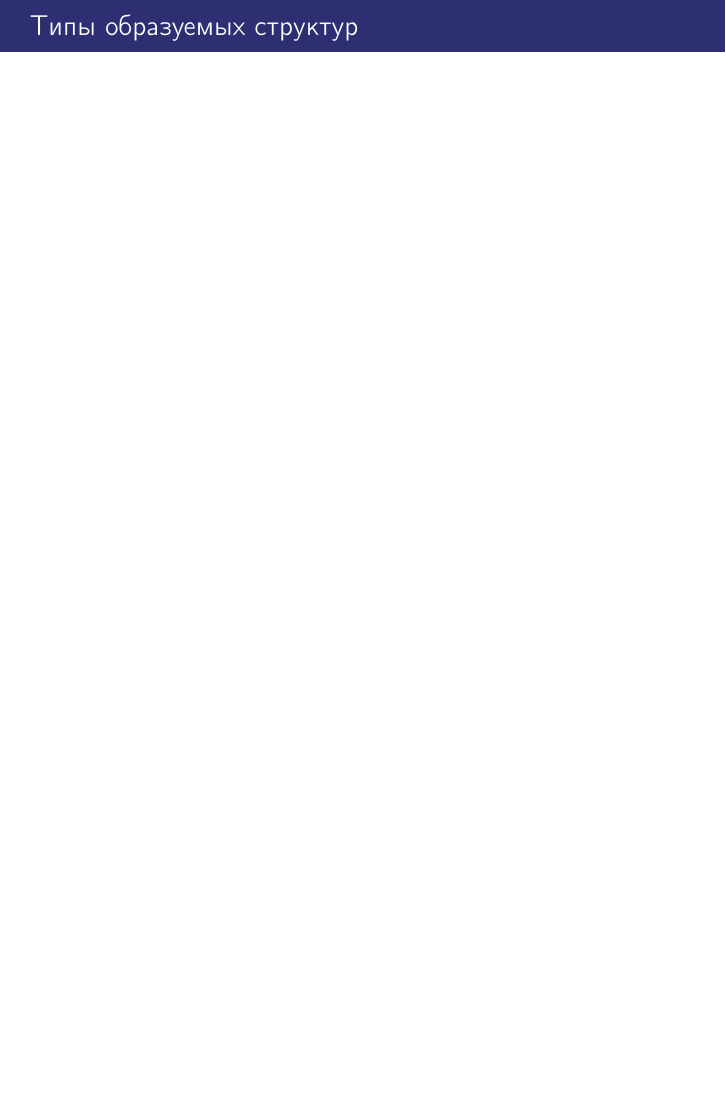
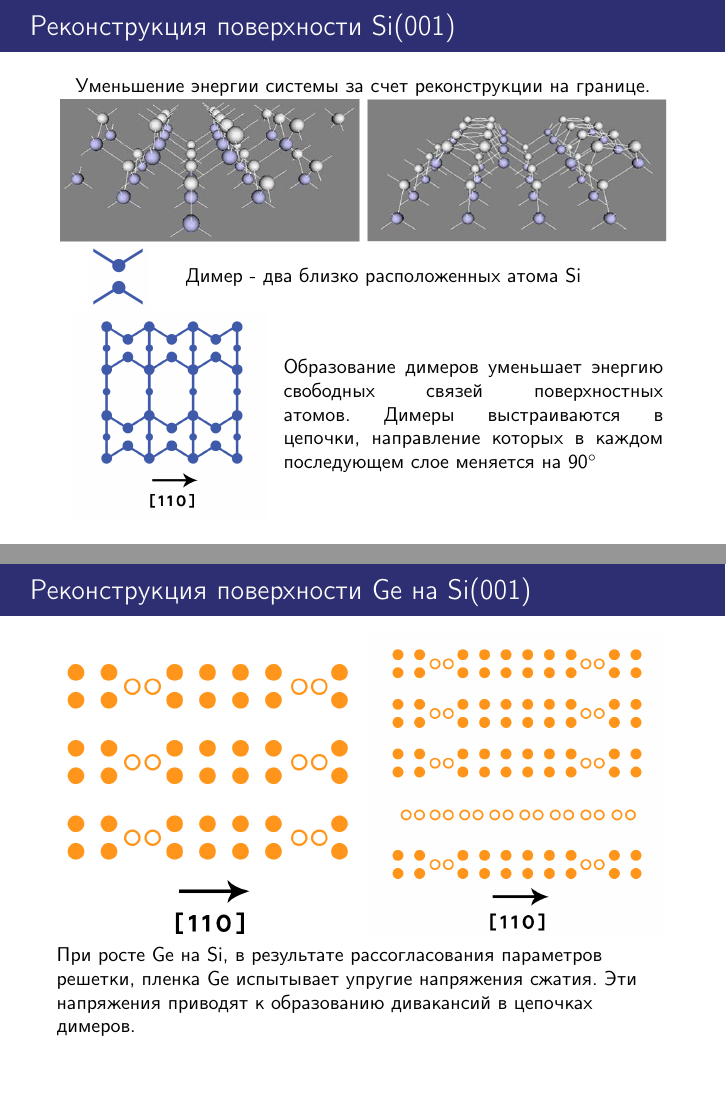
Before and after one commit to BigBigGamer/Molecular_epitacsy, LaTeX slides (presentation/epitacsy.tex): page 9 of 10 before the commit and pages 9 and 10 of 14 after it, the two joined at a grey line, the shorter picture padded with empty space. Compiled offline with pdfLaTeX; a LaTeX package or settings file that is missing is left out.

Commit message:
Time to Sleep

```diff
--- a/presentation/epitacsy.tex
+++ b/presentation/epitacsy.tex
@@ -13,12 +13,12 @@
 
 
 \author{%
-	Виноградов И.Д. %
+\large Виноградов И.Д. %
 	Понур К.А. %
 	Шиков А.П. %
 }
 
-\institute{Радиофизический факультет ННГУ, 430 группа}
+\institute{Радиофизический факультет ННГУ, 430 группа \\ \vspace{5mm} \large Научный руководитель: Лобанов Д.Н. \normalsize \vspace{5mm}}
 
 \date{Нижний Новгород, 2018}
 
@@ -190,8 +190,39 @@
 \end{frame}
 
 \section{Рост SiGe структур}
-\subsection{Типы образуемых структур}
+\subsection{Реконструкция поверхности Si}
 \begin{frame}[t]
-	\frametitle{Типы образуемых структур}
+	\frametitle{Реконструкция поверхности Si(001)}
+	Уменьшение энергии системы за счет реконструкции на границе.
+	\includegraphics[width = .49\linewidth]{imgs/rec0.png}
+	\includegraphics[width = .49\linewidth]{imgs/rec1.png}
+	\centering
+	\begin{minipage}{0.2\linewidth}
+		\centering
+		\includegraphics[width = .5\linewidth]{imgs/Dim1.png}
+	\end{minipage}
+	\begin{minipage}{0.79\linewidth}
+		Димер - два близко расположенных атома Si
+	\end{minipage}
+
+	\begin{minipage}{0.35\linewidth}
+		\centering
+		\includegraphics[width = .9\linewidth]{imgs/Dim.png}
+	\end{minipage}
+	\begin{minipage}{0.62\linewidth}
+		Образование димеров уменьшает энергию свободных связей поверхностных атомов. Димеры выстраиваются в цепочки,
+		направление которых в каждом последующем слое меняется на 90$^\circ$
+	\end{minipage}
+
 
 \end{frame}
+
+\begin{frame}[t]
+	\frametitle{Реконструкция поверхности Ge на Si(001)}
+	\includegraphics[width = .49\linewidth]{imgs/Dim2.png}
+	\includegraphics[width = .49\linewidth]{imgs/DimM.png}
+
+
+	При росте Ge на Si, в результате рассогласования параметров решетки, пленка Ge испытывает упругие напряжения сжатия.
+	Эти напряжения приводят к образованию дивакансий в цепочках димеров.
+\end{frame}
```
Also changed, not shown: presentation/epitacsy.pdf, presentation/imgs/Dim.png (added), presentation/imgs/Dim1.png (added), presentation/imgs/Dim2.png (added), presentation/imgs/DimM.png (added), presentation/imgs/pdt.png (added), presentation/imgs/rec0.png (added), presentation/imgs/rec1.png (added), presentation/epitacsy.tex (29 more changed lines), 5 other files.
